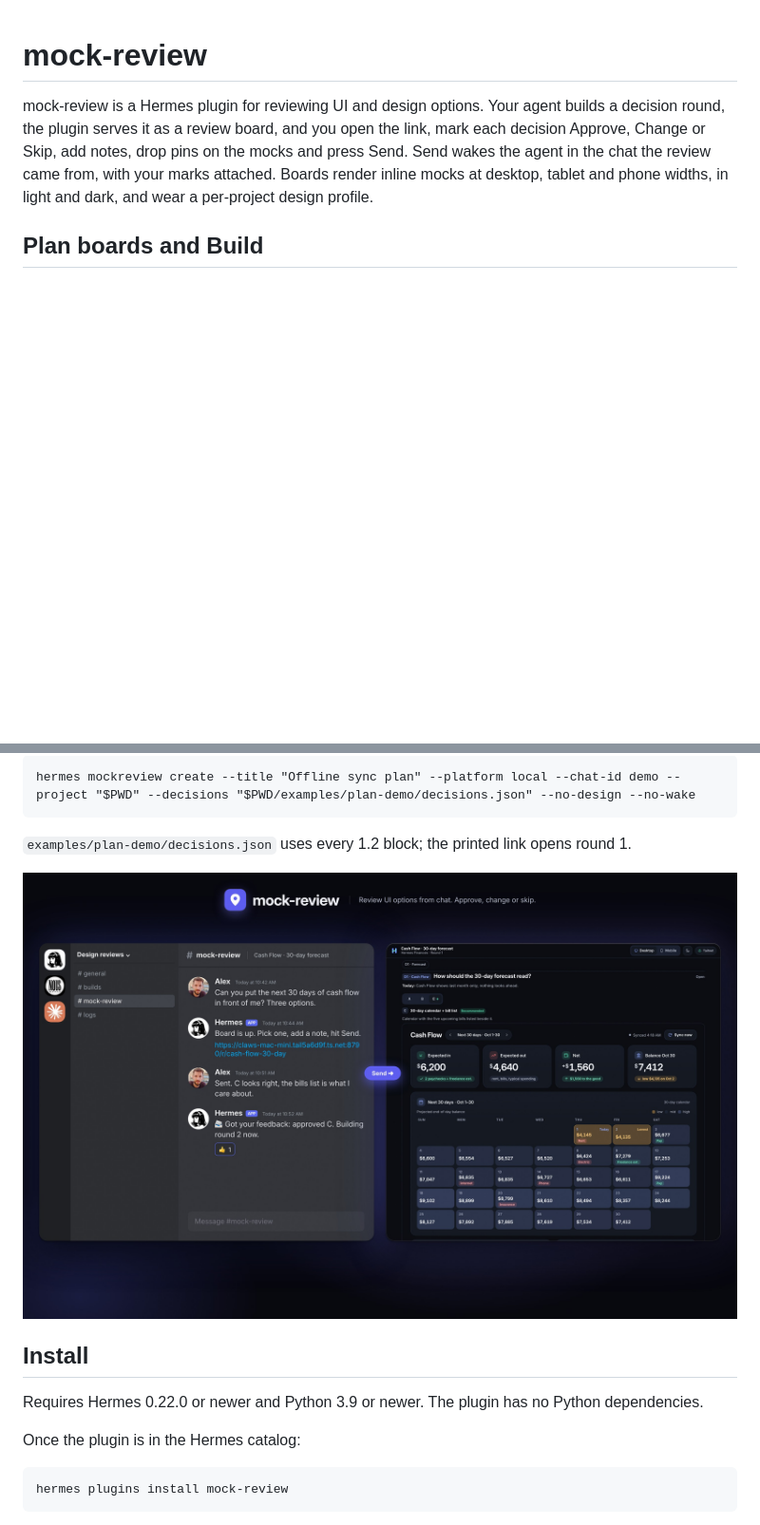
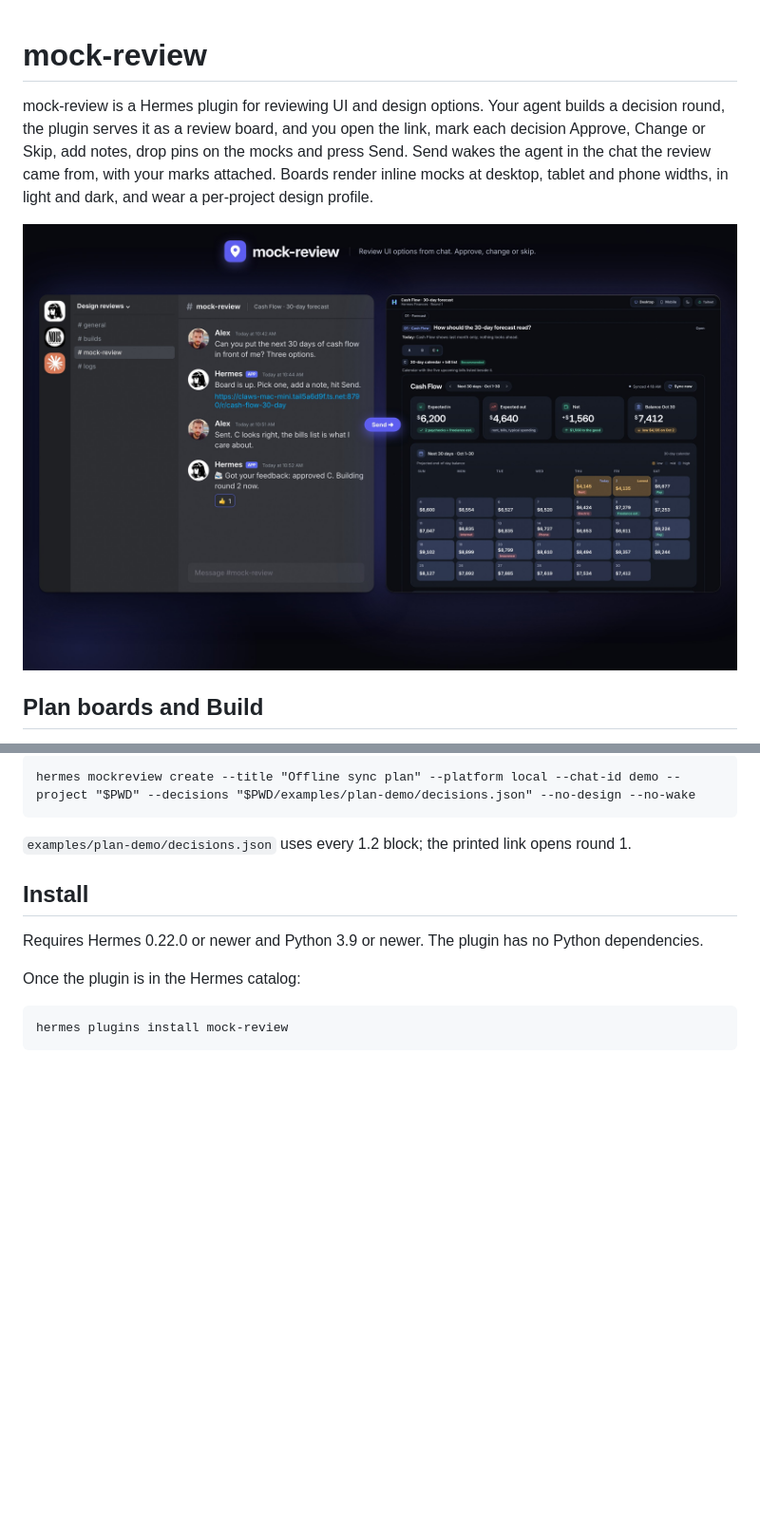
Before and after one commit to apelabs-dev/hermes-mock-review, a Markdown page: README.md, 2 parts joined by grey strips. Shown at 95% size. Rendered like a GitHub page; blank space fills up the shorter version.

Commit message:
docs: the showcase image goes back under the intro

```diff
--- a/README.md
+++ b/README.md
@@ -4,6 +4,8 @@ mock-review is a Hermes plugin for reviewing UI and design options. Your agent b
 serves it as a review board, and you open the link, mark each decision Approve, Change or Skip, add notes, drop pins on
 the mocks and press Send. Send wakes the agent in the chat the review came from, with your marks attached. Boards render
 inline mocks at desktop, tablet and phone widths, in light and dark, and wear a per-project design profile.
+
+<img src="docs/img/showcase.jpg" alt="mock-review: a Discord thread next to a review board showing a Cash Flow decision" width="100%">
 
 ## Plan boards and Build
 
@@ -30,8 +32,6 @@ To see a plan board without an agent, create the demo from a checkout with a boa
     hermes mockreview create --title "Offline sync plan" --platform local --chat-id demo --project "$PWD" --decisions "$PWD/examples/plan-demo/decisions.json" --no-design --no-wake
 
 `examples/plan-demo/decisions.json` uses every 1.2 block; the printed link opens round 1.
-
-<img src="docs/img/showcase.jpg" alt="mock-review: a Discord thread next to a review board showing a Cash Flow decision" width="100%">
 
 ## Install
 
```
